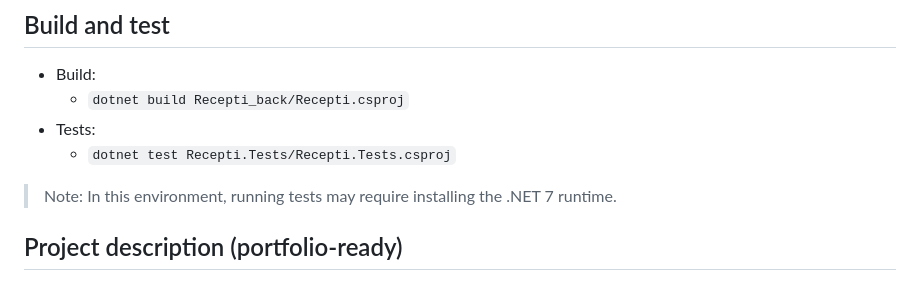
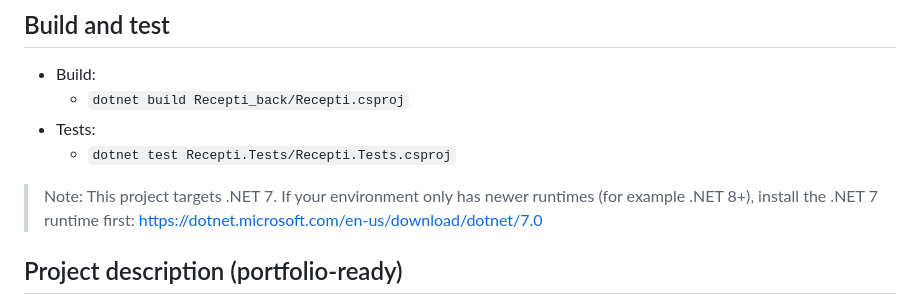
Before and after one commit to Stefan282828/tiks-project-recepies, a Markdown page: README.md, the part around the change. Drawn GitHub-style.

Commit message:
Clarify .NET 7 runtime note in README
Agent-Logs-Url: https://github.com/Stefan282828/tiks-project-recepies/sessions/4bae9e59-0c1f-412c-9354-c0d562ad1218

Co-authored-by: Stefan282828 <137356806+Stefan282828@users.noreply.github.com>

```diff
--- a/README.md
+++ b/README.md
@@ -56,7 +56,7 @@ The project is meant to be a practical full-stack learning and portfolio applica
 - Tests:
   - `dotnet test Recepti.Tests/Recepti.Tests.csproj`
 
-> Note: In this environment, running tests may require installing the .NET 7 runtime.
+> Note: This project targets .NET 7. If your environment only has newer runtimes (for example .NET 8+), install the .NET 7 runtime first: https://dotnet.microsoft.com/en-us/download/dotnet/7.0
 
 ## Project description (portfolio-ready)
 Designed and implemented a recipe-management web application with ASP.NET Core and Entity Framework Core, delivering CRUD workflows for categories, subcategories, and recipes through a clean controller/service/data architecture. Modeled relational data in PostgreSQL with enforced entity relationships and validation-aware DTO-based request handling. Integrated Swagger for API exploration, added service-layer tests with NUnit, and built a lightweight JavaScript + HTML/CSS client for browsing and managing recipe structures end to end.
```
